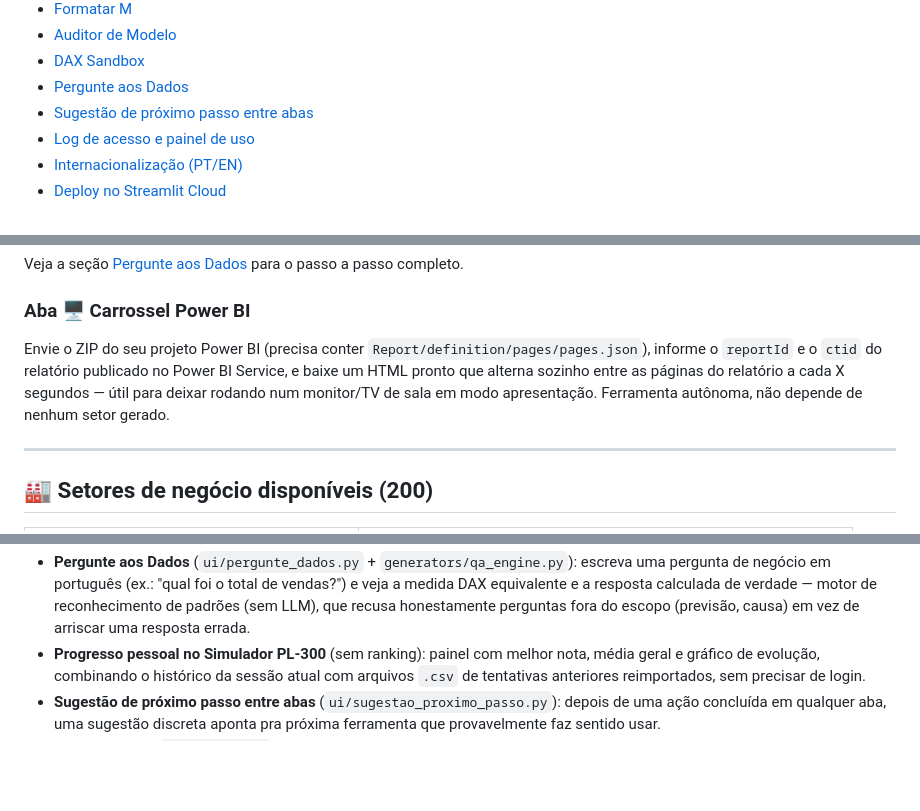
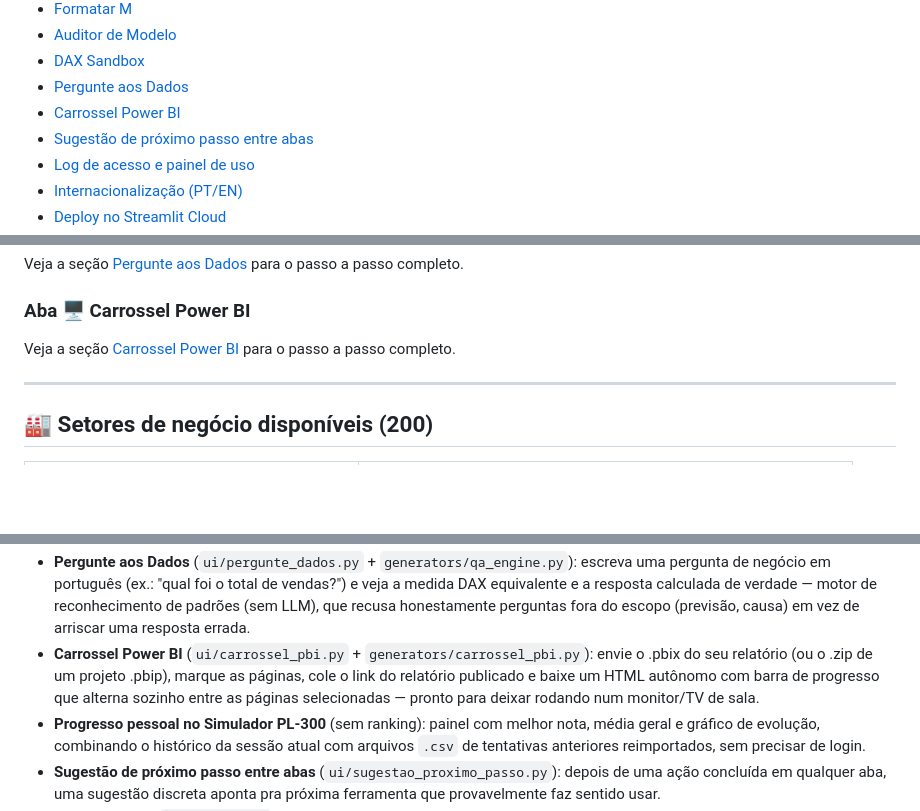
Before and after one commit to RodrigoAiosa/bi_data_generator, a Markdown page: README.md, 3 parts joined by grey strips. GitHub-like rendering; blank space fills up the shorter version.

```diff
--- a/README.md
+++ b/README.md
@@ -32,6 +32,7 @@ O app principal tem **10 abas**: o Gerador de Setores (200 bases prontas), o Aut
 - [Auditor de Modelo](#-auditor-de-modelo)
 - [DAX Sandbox](#-dax-sandbox)
 - [Pergunte aos Dados](#-pergunte-aos-dados)
+- [Carrossel Power BI](#-carrossel-power-bi)
 - [Sugestão de próximo passo entre abas](#-sugestão-de-próximo-passo-entre-abas)
 - [Log de acesso e painel de uso](#-log-de-acesso-e-painel-de-uso)
 - [Internacionalização (PT/EN)](#-internacionalização-ptEN)
@@ -233,7 +234,7 @@ Veja a seção [Pergunte aos Dados](#-pergunte-aos-dados) para o passo a passo c
 
 ### Aba 🖥️ Carrossel Power BI
 
-Envie o ZIP do seu projeto Power BI (precisa conter `Report/definition/pages/pages.json`), informe o `reportId` e o `ctid` do relatório publicado no Power BI Service, e baixe um HTML pronto que alterna sozinho entre as páginas do relatório a cada X segundos — útil para deixar rodando num monitor/TV de sala em modo apresentação. Ferramenta autônoma, não depende de nenhum setor gerado.
+Veja a seção [Carrossel Power BI](#-carrossel-power-bi) para o passo a passo completo.
 
 ---
 
@@ -700,6 +701,7 @@ Depois de concluir uma ação relevante em qualquer uma das abas (gerar uma base
 - **Auditor de Modelo** (`ui/auditor_modelo.py`): cole o TMDL de um modelo Power BI seu de verdade e receba uma nota de qualidade com achados acionáveis (medida duplicada, divisão sem `DIVIDE()`, coluna calculada que poderia ser medida, relacionamento inativo não utilizado, entre outras checagens).
 - **DAX Sandbox** (`ui/dax_sandbox.py` + `generators/dax_engine.py`): escreva uma medida DAX e veja o resultado calculado de verdade contra os dados do setor escolhido — não é só formatação de texto, é o subconjunto pedagógico (SUM, AVERAGE, COUNTROWS, DIVIDE, CALCULATE com filtro inclusive cruzando pra uma dimensão relacionada) rodando de verdade, com diagrama do modelo e passo a passo do cálculo.
 - **Pergunte aos Dados** (`ui/pergunte_dados.py` + `generators/qa_engine.py`): escreva uma pergunta de negócio em português (ex.: "qual foi o total de vendas?") e veja a medida DAX equivalente e a resposta calculada de verdade — motor de reconhecimento de padrões (sem LLM), que recusa honestamente perguntas fora do escopo (previsão, causa) em vez de arriscar uma resposta errada.
+- **Carrossel Power BI** (`ui/carrossel_pbi.py` + `generators/carrossel_pbi.py`): envie o .pbix do seu relatório (ou o .zip de um projeto .pbip), marque as páginas, cole o link do relatório publicado e baixe um HTML autônomo com barra de progresso que alterna sozinho entre as páginas selecionadas — pronto para deixar rodando num monitor/TV de sala.
 - **Progresso pessoal no Simulador PL-300** (sem ranking): painel com melhor nota, média geral e gráfico de evolução, combinando o histórico da sessão atual com arquivos `.csv` de tentativas anteriores reimportados, sem precisar de login.
 - **Sugestão de próximo passo entre abas** (`ui/sugestao_proximo_passo.py`): depois de uma ação concluída em qualquer aba, uma sugestão discreta aponta pra próxima ferramenta que provavelmente faz sentido usar.
 - **Log de acesso** (`log_acesso.py`): registra uso real do app numa planilha Google Sheets, com um painel de análise separado ([`dash_bi_data_generator`](https://github.com/RodrigoAiosa/dash_bi_data_generator)).
```
Also changed, not shown: other parts of README.md (+25 -1 lines).
